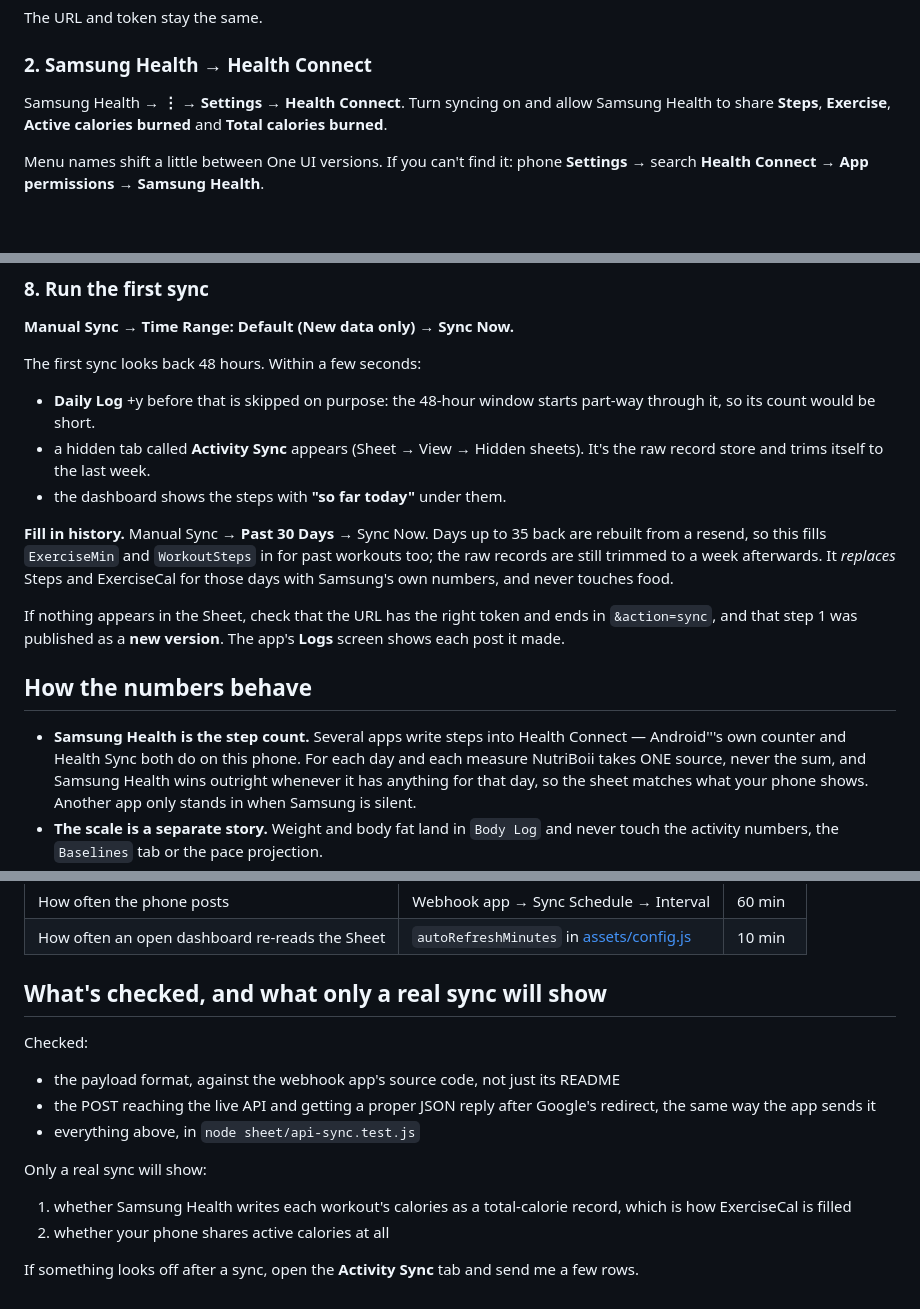
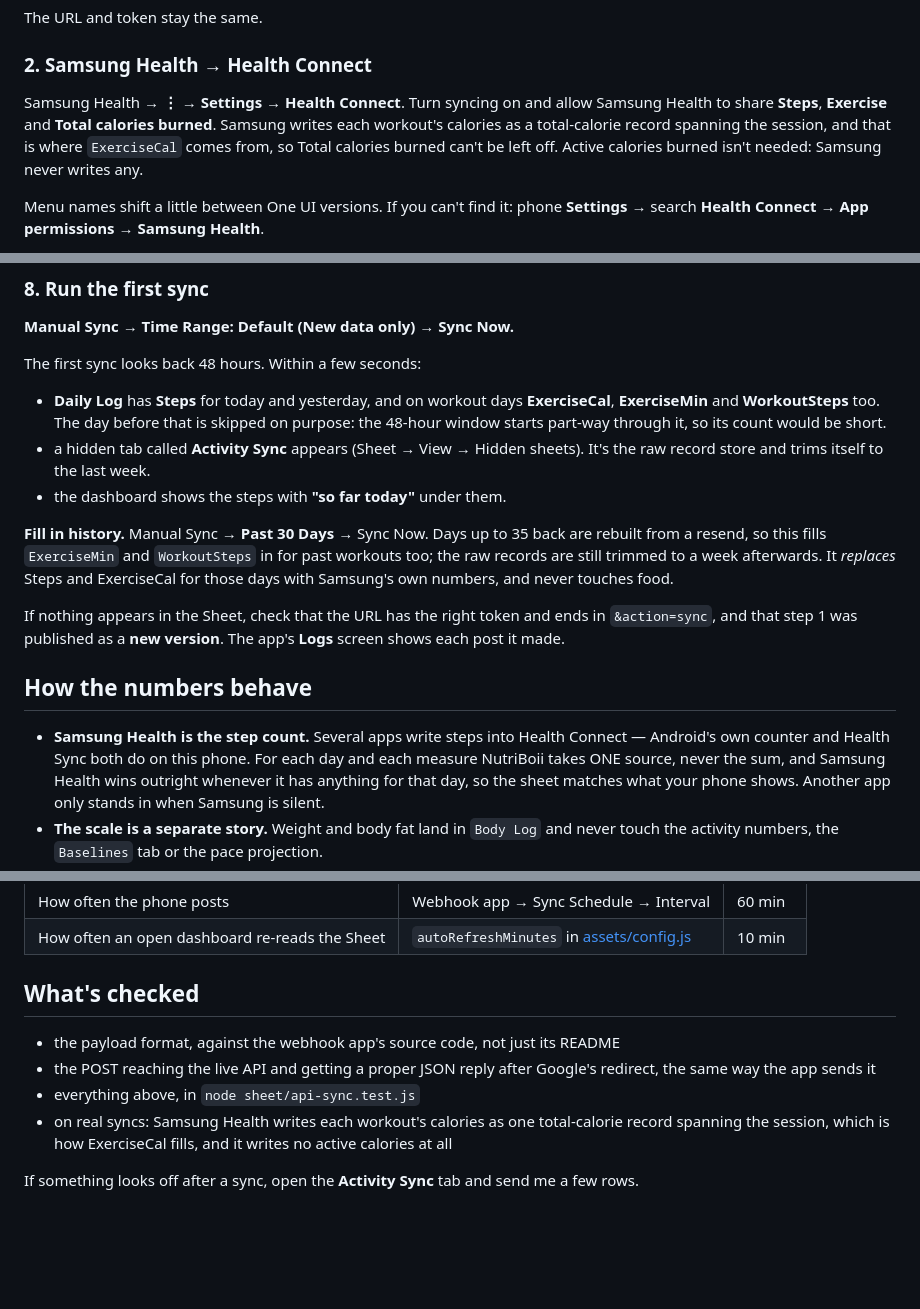
Before and after one commit to boykewijono-droid/NutriBoii, a Markdown page: SYNC.md, 3 parts joined by grey strips. Drawn GitHub-style; blank space fills up the shorter version.

Commit message:
SYNC.md and README: mend a garbled line and drop settled ActiveCal talk
- Restore the first-sync bullet that 4d696ad garbled, and say it fills
  the workout columns too.
- Samsung's Health Connect sharing: Steps, Exercise and Total calories.
  Total stays because ExerciseCal is built from its per-workout records.
  Active calories goes; Samsung never writes any.
- "Only a real sync will show": both items are settled by live syncs,
  so they move under what's checked.
- Fix "Android'''s"; the Activity row is steps, workout minutes and
  exercise calories.

Co-Authored-By: Claude Opus 5.5 <noreply@anthropic.com>

```diff
--- a/SYNC.md
+++ b/SYNC.md
@@ -64,8 +64,11 @@ The URL and token stay the same.
 ### 2. Samsung Health → Health Connect
 
 Samsung Health → **⋮ → Settings → Health Connect**. Turn syncing on and
-allow Samsung Health to share **Steps**, **Exercise**, **Active calories
-burned** and **Total calories burned**.
+allow Samsung Health to share **Steps**, **Exercise** and **Total calories
+burned**. Samsung writes each workout's calories as a total-calorie record
+spanning the session, and that is where `ExerciseCal` comes from, so Total
+calories burned can't be left off. Active calories burned isn't needed:
+Samsung never writes any.
 
 Menu names shift a little between One UI versions. If you can't find it: phone
 **Settings** → search **Health Connect** → **App permissions** → **Samsung
@@ -209,9 +212,10 @@ Samsung phones kill background apps aggressively, and a sleeping app doesn't syn
 
 The first sync looks back 48 hours. Within a few seconds:
 
-- **Daily Log** +y before that is
-  skipped on purpose: the 48-hour window starts part-way through it, so its
-  count would be short.
+- **Daily Log** has **Steps** for today and yesterday, and on workout days
+  **ExerciseCal**, **ExerciseMin** and **WorkoutSteps** too. The day before
+  that is skipped on purpose: the 48-hour window starts part-way through it,
+  so its count would be short.
 - a hidden tab called **Activity Sync** appears (Sheet → View → Hidden sheets).
   It's the raw record store and trims itself to the last week.
 - the dashboard shows the steps with **"so far today"** under them.
@@ -229,7 +233,7 @@ The app's **Logs** screen shows each post it made.
 ## How the numbers behave
 
 - **Samsung Health is the step count.** Several apps write steps into Health
-  Connect — Android'''s own counter and Health Sync both do on this phone. For
+  Connect — Android's own counter and Health Sync both do on this phone. For
   each day and each measure NutriBoii takes ONE source, never the sum, and
   Samsung Health wins outright whenever it has anything for that day, so the
   sheet matches what your phone shows. Another app only stands in when Samsung
@@ -259,20 +263,15 @@ The app's **Logs** screen shows each post it made.
 | How often the phone posts | Webhook app → Sync Schedule → Interval | 60 min |
 | How often an open dashboard re-reads the Sheet | `autoRefreshMinutes` in [assets/config.js](assets/config.js) | 10 min |
 
-## What's checked, and what only a real sync will show
-
-Checked:
+## What's checked
 
 - the payload format, against the webhook app's source code, not just its README
 - the POST reaching the live API and getting a proper JSON reply after Google's
   redirect, the same way the app sends it
 - everything above, in `node sheet/api-sync.test.js`
-
-Only a real sync will show:
-
-1. whether Samsung Health writes each workout's calories as a total-calorie
-   record, which is how ExerciseCal is filled
-2. whether your phone shares active calories at all
+- on real syncs: Samsung Health writes each workout's calories as one
+  total-calorie record spanning the session, which is how ExerciseCal fills,
+  and it writes no active calories at all
 
 If something looks off after a sync, open the **Activity Sync** tab and send me
 a few rows.
```
Also changed, not shown: README.md (+1 -1 lines).
